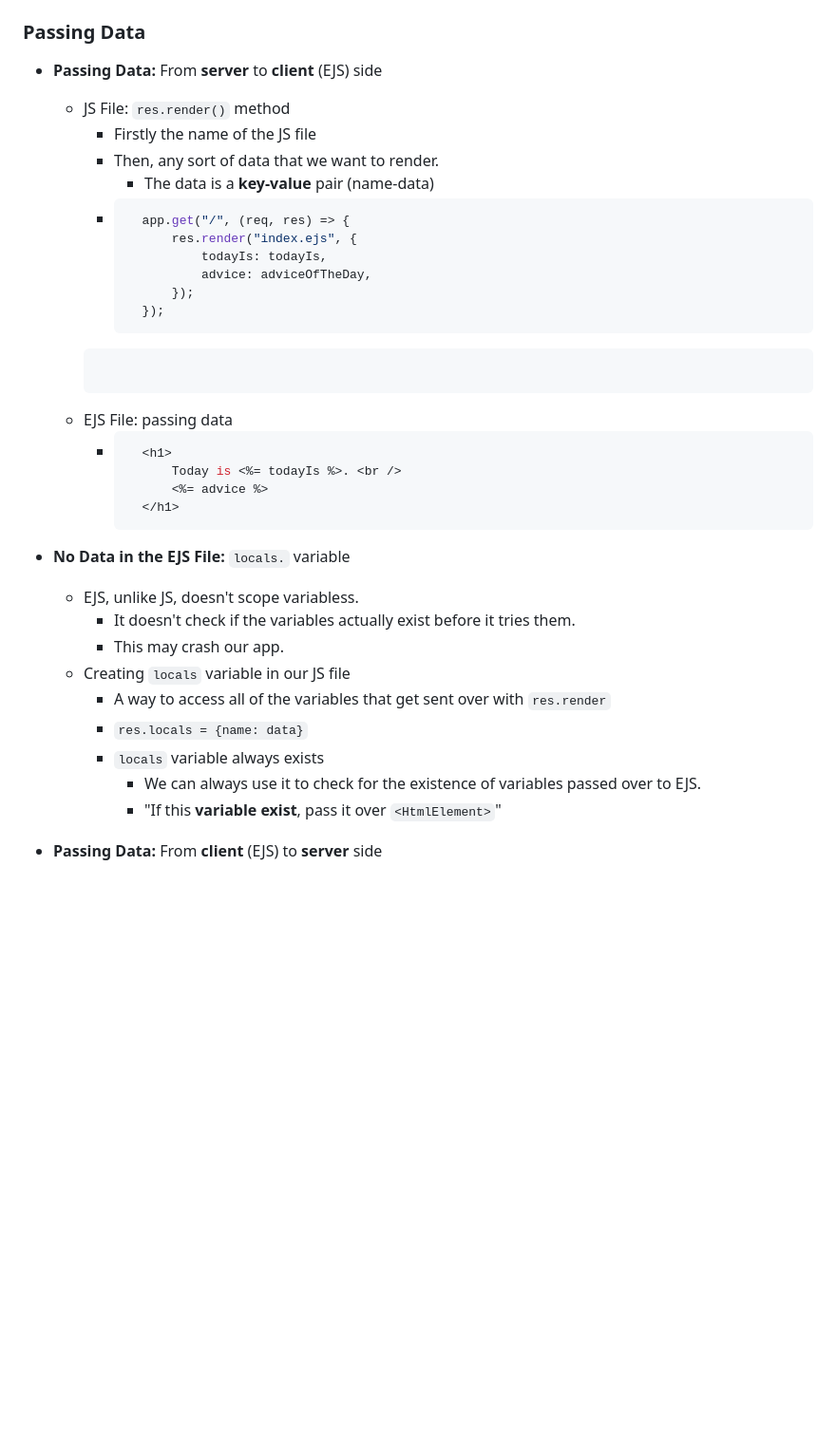
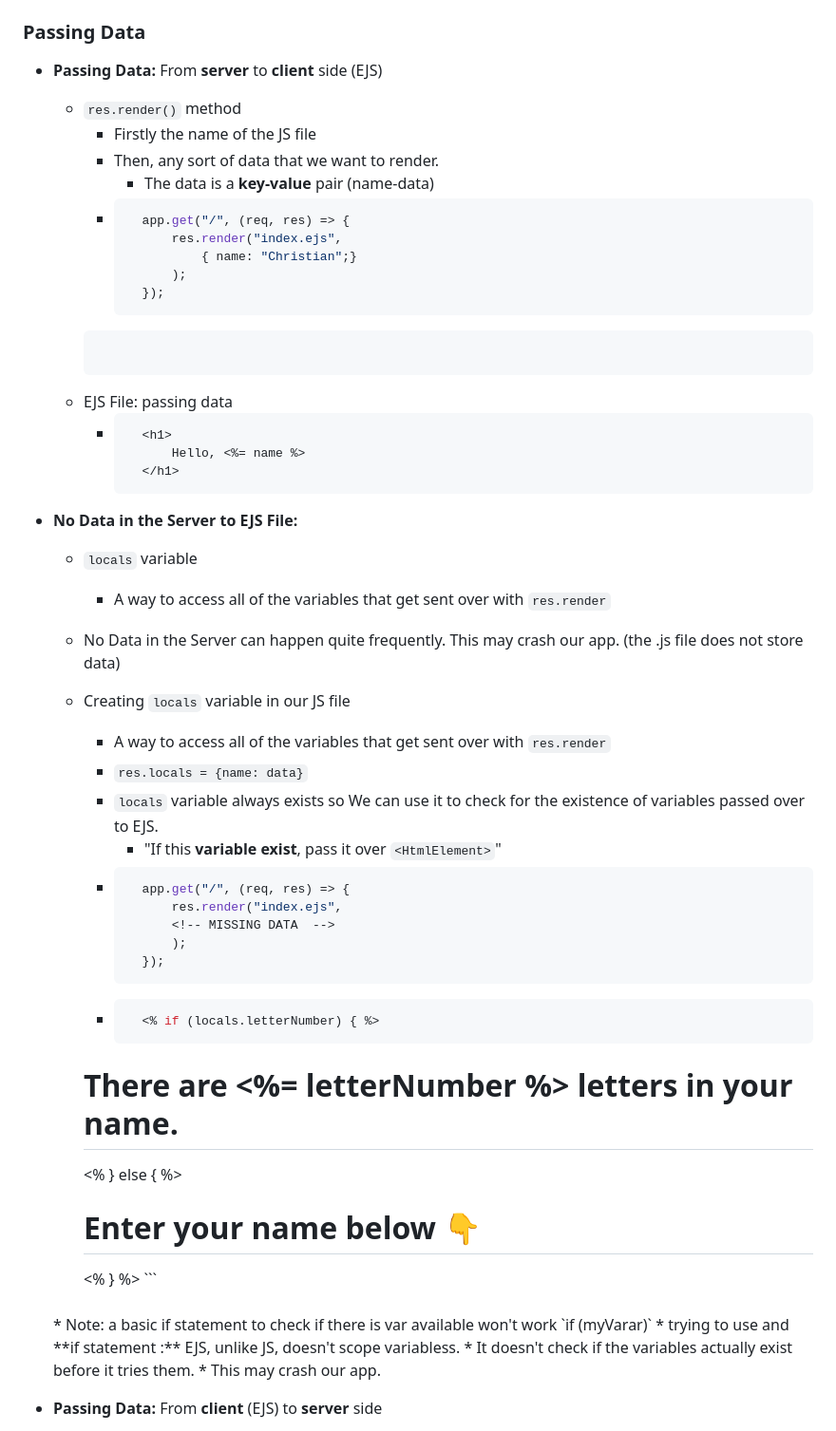
Before and after one commit to ChristianVillalba/the-complete-web-development-bootcamp, a Markdown page: 07 - EJS/README.md, the part around the change. Shown: that part at 95% size. Rendered like a GitHub page; blank space fills up the shorter version.

Commit message:
passing data lesson

````diff
--- a/07 - EJS/README.md
+++ b/07 - EJS/README.md
@@ -99,36 +99,59 @@ Instructor: Dr. Angela Yu
 
 ###  Passing Data
 
-* **Passing Data:** From **server** to **client** (EJS) side
-    * JS File: `res.render()` method
+* **Passing Data:** From **server** to **client** side  (EJS)
+    * `res.render()` method
         * Firstly the name of the JS file
         * Then, any sort of data that we want to render.
             * The data is a **key-value** pair (name-data)
         * ```javascript
             app.get("/", (req, res) => {
-                res.render("index.ejs", {
-                    todayIs: todayIs,
-                    advice: adviceOfTheDay,
-                });
+                res.render("index.ejs",
+                    { name: "Christian";}
+                );
             });
         ```
     * EJS File: passing data
         * ```javascript
             <h1>
-                Today is <%= todayIs %>. <br />
-                <%= advice %>
+                Hello, <%= name %>
             </h1>
             ```
-* **No Data in the EJS File:** `locals.` variable
-    * EJS, unlike JS, doesn't scope variabless.
-        * It doesn't check if the variables actually exist before it tries them.
-        * This may crash our app.
+* **No Data in the Server to EJS File:**
+    * `locals` variable
+        * A way to access all of the variables that get sent over with `res.render`
+    * No Data in the Server can happen quite frequently. This may crash our app.  (the .js file does not store data)
+
     * Creating `locals` variable in our JS file
         * A way to access all of the variables that get sent over with `res.render`
         * `res.locals = {name: data}`
-        * `locals` variable always exists
-            * We can always use it to check for the existence of variables passed over to EJS.
+        * `locals` variable always exists so We can use it to check for the existence of variables passed over to EJS.
             * "If this **variable exist**, pass it over `<HtmlElement>`"
+        * ```javascript
+            app.get("/", (req, res) => {
+                res.render("index.ejs",
+                <!-- MISSING DATA  -->
+                );
+            });
+            ```
+
+        <!-- CONTINUE HERE -->
+
+
+        * ```javascript
+            <% if (locals.letterNumber) { %>
+        <!-- If the user introduced an input, it will be displayed: -->
+        <h1>There are <%= letterNumber %> letters in your name.</h1>
+        <% } else { %>
+        <!-- If the user didn't introduced any input: -->
+        <h1>Enter your name below 👇</h1>
+        <% } %>
+            ```
+    <br />
+    * Note: a basic if statement to check if there is var available won't work `if (myVarar)`
+        * trying to use and **if statement :** EJS, unlike JS, doesn't scope variabless.
+        * It doesn't check if the variables actually exist before it tries them.
+        * This may crash our app.
 
 * **Passing Data:** From **client** (EJS) to **server** side
     * EJS Passing data example
````
